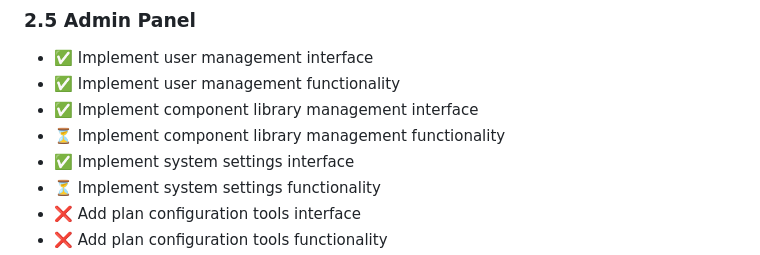
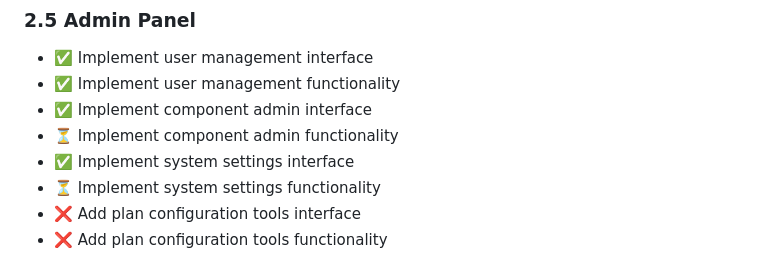
Before and after one commit to ksalmon1/deepcircuits, a Markdown page: Implementation-Plan-Status.md, the part around the change. Drawn GitHub-style.

```diff
--- a/Implementation-Plan-Status.md
+++ b/Implementation-Plan-Status.md
@@ -76,8 +76,8 @@
 ### 2.5 Admin Panel
 - ✅ Implement user management interface
 - ✅ Implement user management functionality
-- ✅ Implement component library management interface
-- ⏳ Implement component library management functionality
+- ✅ Implement component admin interface
+- ⏳ Implement component admin functionality
 - ✅ Implement system settings interface
 - ⏳ Implement system settings functionality
 - ❌ Add plan configuration tools interface
```
